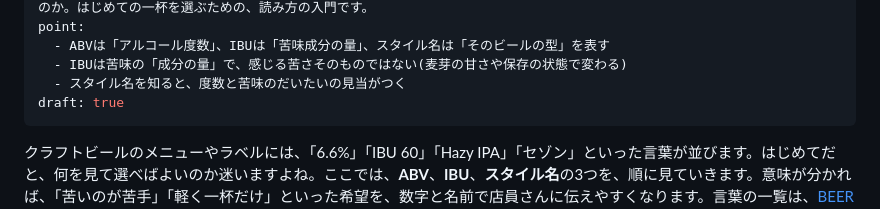
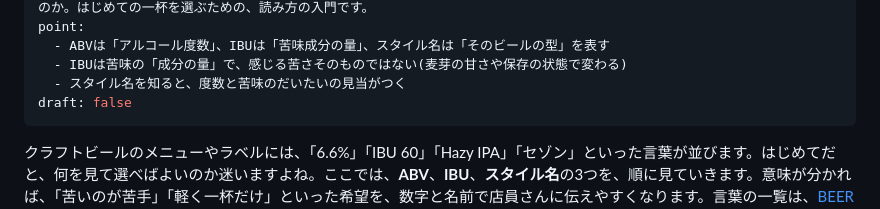
Before and after one commit to section90907/yagiri-web, a Markdown page: content/journal/label-reading.md, the part around the change. Drawn GitHub-style.

Commit message:
読みもの2本を公開(draft: false): ラベルの読み方 / 苦いのが苦手でも飲める選び方
Co-Authored-By: Claude Sonnet 5.5 <noreply@anthropic.com>
Claude-Session: https://claude.ai/code/session_01UUa7p4L5aSwormESTqnEdR

```diff
--- a/content/journal/label-reading.md
+++ b/content/journal/label-reading.md
@@ -9,7 +9,7 @@ point:
   - ABVは「アルコール度数」、IBUは「苦味成分の量」、スタイル名は「そのビールの型」を表す
   - IBUは苦味の「成分の量」で、感じる苦さそのものではない(麦芽の甘さや保存の状態で変わる)
   - スタイル名を知ると、度数と苦味のだいたいの見当がつく
-draft: true
+draft: false
 ---
 
 クラフトビールのメニューやラベルには、「6.6%」「IBU 60」「Hazy IPA」「セゾン」といった言葉が並びます。はじめてだと、何を見て選べばよいのか迷いますよね。ここでは、**ABV**、**IBU**、**スタイル名**の3つを、順に見ていきます。意味が分かれば、「苦いのが苦手」「軽く一杯だけ」といった希望を、数字と名前で店員さんに伝えやすくなります。言葉の一覧は、[BEER 101の用語集](/guide/)にもあります。
```
Also changed, not shown: content/journal/not-a-bitter-fan.md (+1 -1 lines).
